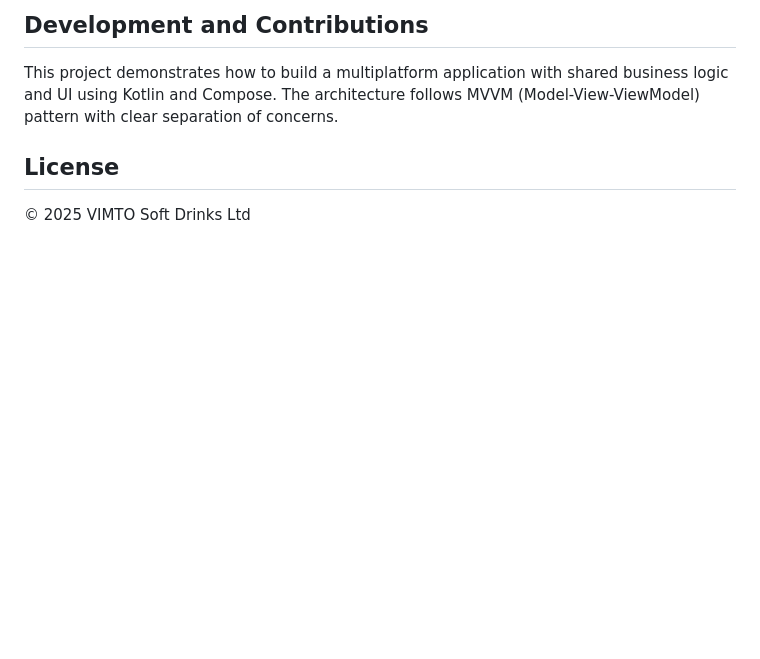
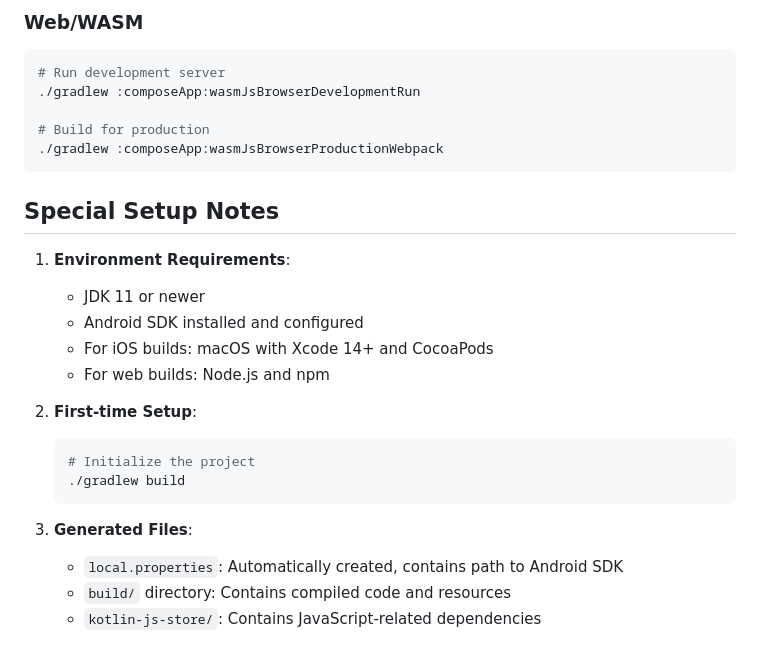
Before and after one commit to Junaed29/VendingMachineMultiplatform, a Markdown page: README.md, the part around the change printed below. GitHub-like rendering; blank space fills up the shorter version.

````diff
--- a/README.md
+++ b/README.md
@@ -111,9 +126,29 @@ Open the Xcode project in the iosApp directory and run from there, or use:
 ```
 
-## Development and Contributions
+### Web/WASM
+```bash
+# Run development server
+./gradlew :composeApp:wasmJsBrowserDevelopmentRun
 
-This project demonstrates how to build a multiplatform application with shared business logic and UI using Kotlin and Compose. The architecture follows MVVM (Model-View-ViewModel) pattern with clear separation of concerns.
+# Build for production
+./gradlew :composeApp:wasmJsBrowserProductionWebpack
+```
 
-## License
+## Special Setup Notes
 
-© 2025 VIMTO Soft Drinks Ltd
+1. **Environment Requirements**:
+   - JDK 11 or newer
+   - Android SDK installed and configured
+   - For iOS builds: macOS with Xcode 14+ and CocoaPods
+   - For web builds: Node.js and npm
+
+2. **First-time Setup**:
+   ```bash
+   # Initialize the project
+   ./gradlew build
+   ```
+
+3. **Generated Files**:
+   - `local.properties`: Automatically created, contains path to Android SDK
+   - `build/` directory: Contains compiled code and resources
+   - `kotlin-js-store/`: Contains JavaScript-related dependencies
````
Also changed, not shown: other parts of README.md (+86 -71 lines).
